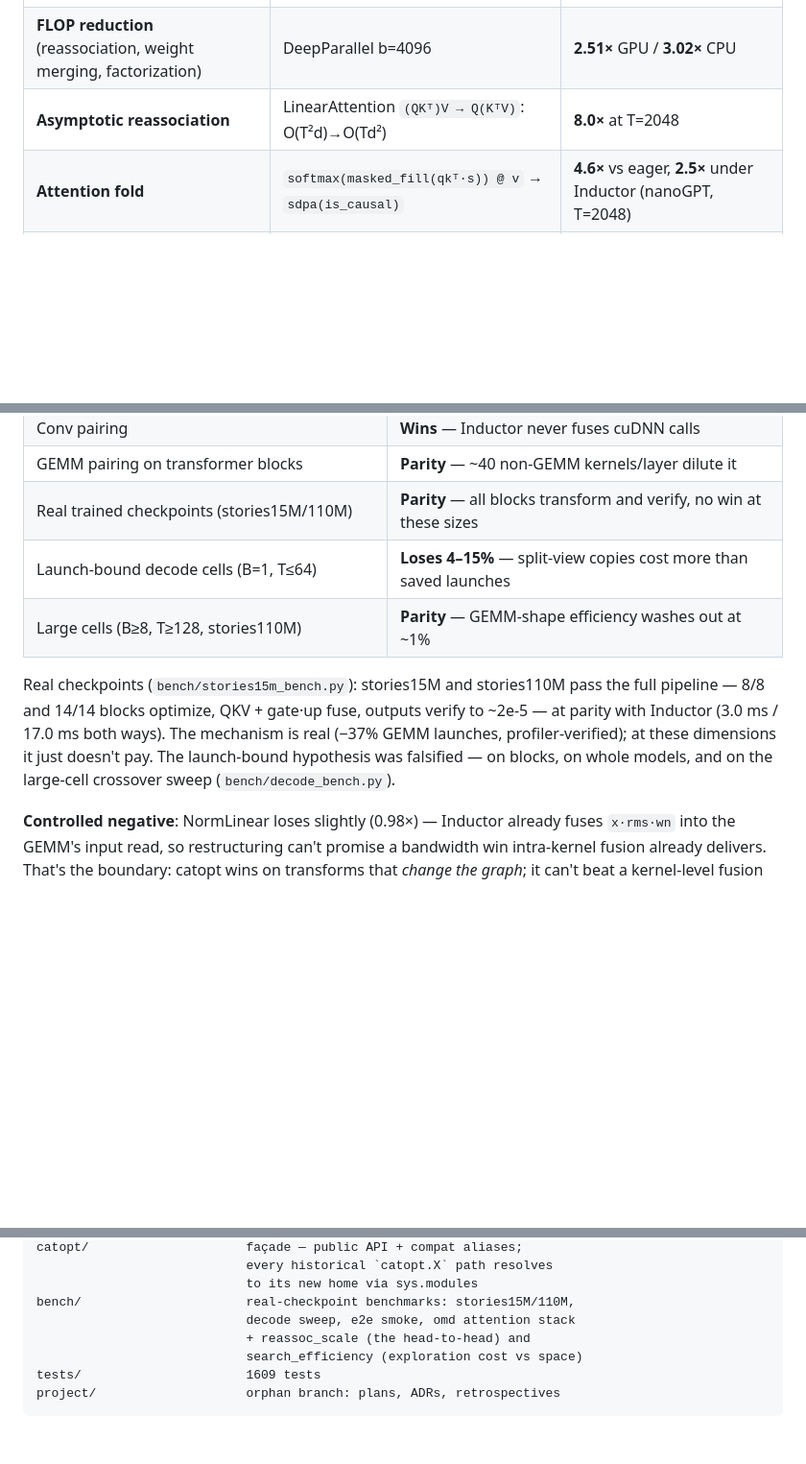
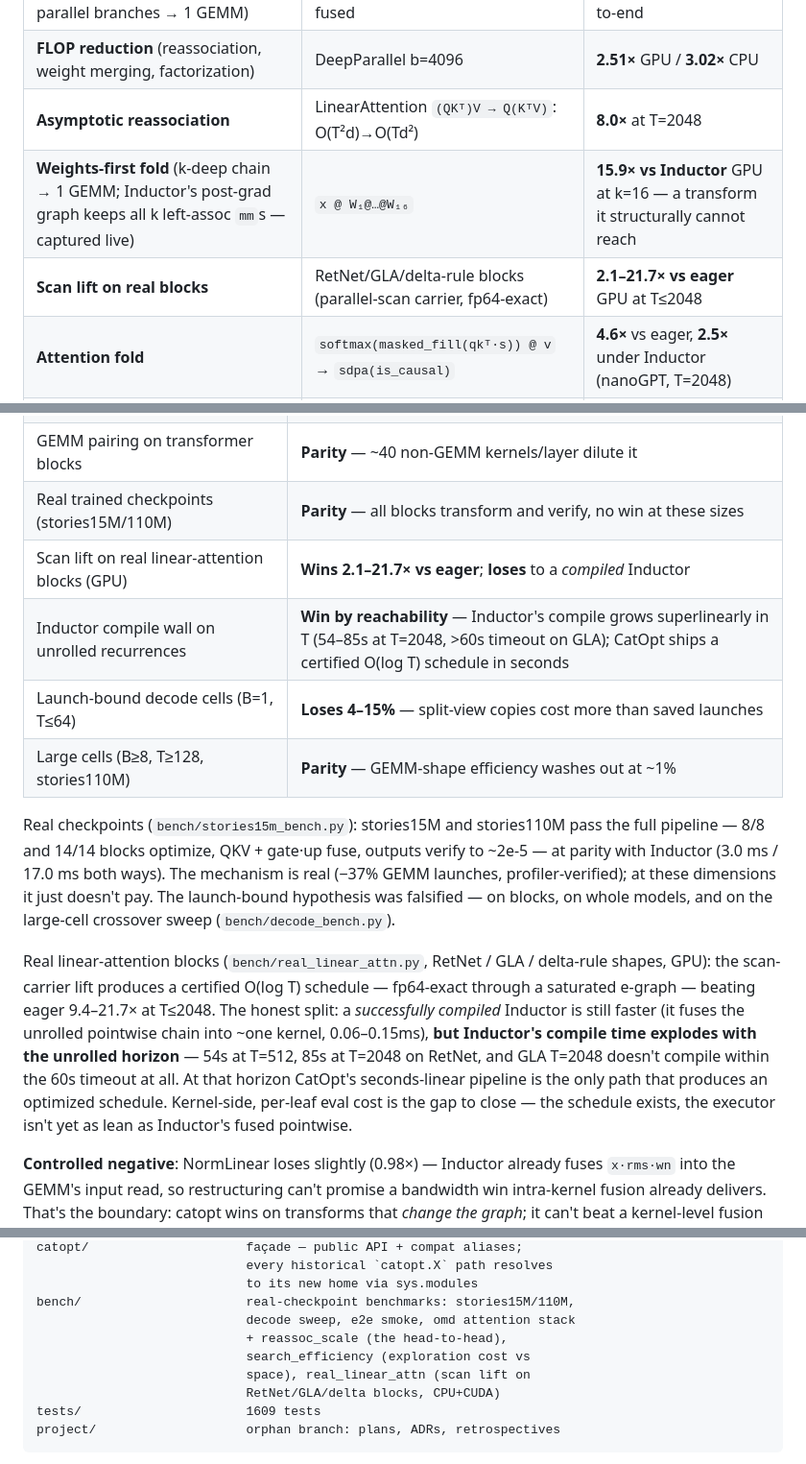
Before and after one commit to luisfuturist/catopt, a Markdown page: README.md, 3 parts joined by grey strips. Shown at 96% size. Rendered like a GitHub page; blank space fills up the shorter version.

Commit message:
README: real_linear_attn GPU numbers + the Inductor compile wall
- Results table: weights-first fold 15.9x vs Inductor GPU at k=16
  (post-grad proof row), scan lift 2.1-21.7x vs eager on real
  RetNet/GLA/delta blocks.
- Regime table + honest paragraph: a compiled Inductor still wins
  execution (fused pointwise, 0.06-0.15ms), but its compile time
  explodes superlinearly with the unrolled horizon — GLA T=2048
  doesn't compile within 60s at all; CatOpt's seconds-linear
  pipeline is the only path producing a schedule there.
- bench/ layout lists real_linear_attn.

Generated with [Devin](https://devin.ai)

Co-Authored-By: Devin <158243242+devin-ai-integration[bot]@users.noreply.github.com>

````diff
--- a/README.md
+++ b/README.md
@@ -41,6 +41,8 @@ RTX 2050, synced timing.
 | **Projection pairing** (QKV, gate·up, parallel branches → 1 GEMM) | PaLM-style block, 5 projections fused | **1.24× vs Inductor** end-to-end |
 | **FLOP reduction** (reassociation, weight merging, factorization) | DeepParallel b=4096 | **2.51×** GPU / **3.02×** CPU |
 | **Asymptotic reassociation** | LinearAttention `(QKᵀ)V → Q(KᵀV)`: O(T²d)→O(Td²) | **8.0×** at T=2048 |
+| **Weights-first fold** (k-deep chain → 1 GEMM; Inductor's post-grad graph keeps all k left-assoc `mm`s — captured live) | `x @ W₁@…@W₁₆` | **15.9× vs Inductor** GPU at k=16 — a transform it structurally cannot reach |
+| **Scan lift on real blocks** | RetNet/GLA/delta-rule blocks (parallel-scan carrier, fp64-exact) | **2.1–21.7× vs eager** GPU at T≤2048 |
 | **Attention fold** | `softmax(masked_fill(qkᵀ·s)) @ v` → `sdpa(is_causal)` | **4.6×** vs eager, **2.5×** under Inductor (nanoGPT, T=2048) |
 | **Parallel-scan discovery** | LTI recurrence → balanced Blelloch tree | **6.3×** CUDA-graph, T=64 |
 | **Diagonal-affine scan** | Mamba-faithful `a⊙h + b⊙x` | **4.4×** CUDA-graph, T=64 |
@@ -120,6 +122,8 @@ The honest regime map, all measured:
 | Conv pairing | **Wins** — Inductor never fuses cuDNN calls |
 | GEMM pairing on transformer blocks | **Parity** — ~40 non-GEMM kernels/layer dilute it |
 | Real trained checkpoints (stories15M/110M) | **Parity** — all blocks transform and verify, no win at these sizes |
+| Scan lift on real linear-attention blocks (GPU) | **Wins 2.1–21.7× vs eager**; **loses** to a *compiled* Inductor |
+| Inductor compile wall on unrolled recurrences | **Win by reachability** — Inductor's compile grows superlinearly in T (54–85s at T=2048, >60s timeout on GLA); CatOpt ships a certified O(log T) schedule in seconds |
 | Launch-bound decode cells (B=1, T≤64) | **Loses 4–15%** — split-view copies cost more than saved launches |
 | Large cells (B≥8, T≥128, stories110M) | **Parity** — GEMM-shape efficiency washes out at ~1% |
 
@@ -130,6 +134,19 @@ QKV + gate·up fuse, outputs verify to ~2e-5 — at parity with Inductor
 profiler-verified); at these dimensions it just doesn't pay. The
 launch-bound hypothesis was falsified — on blocks, on whole models,
 and on the large-cell crossover sweep (`bench/decode_bench.py`).
+
+Real linear-attention blocks (`bench/real_linear_attn.py`, RetNet /
+GLA / delta-rule shapes, GPU): the scan-carrier lift produces a
+certified O(log T) schedule — fp64-exact through a saturated e-graph —
+beating eager 9.4–21.7× at T≤2048. The honest split: a *successfully
+compiled* Inductor is still faster (it fuses the unrolled pointwise
+chain into ~one kernel, 0.06–0.15ms), **but Inductor's compile time
+explodes with the unrolled horizon** — 54s at T=512, 85s at T=2048 on
+RetNet, and GLA T=2048 doesn't compile within the 60s timeout at all.
+At that horizon CatOpt's seconds-linear pipeline is the only path that
+produces an optimized schedule. Kernel-side, per-leaf eval cost is the
+gap to close — the schedule exists, the executor isn't yet as lean as
+Inductor's fused pointwise.
 
 **Controlled negative**: NormLinear loses slightly (0.98×) — Inductor
 already fuses `x·rms·wn` into the GEMM's input read, so restructuring
@@ -189,8 +206,10 @@ catopt/                     façade — public API + compat aliases;
                             to its new home via sys.modules
 bench/                      real-checkpoint benchmarks: stories15M/110M,
                             decode sweep, e2e smoke, omd attention stack
-                            + reassoc_scale (the head-to-head) and
-                            search_efficiency (exploration cost vs space)
+                            + reassoc_scale (the head-to-head),
+                            search_efficiency (exploration cost vs
+                            space), real_linear_attn (scan lift on
+                            RetNet/GLA/delta blocks, CPU+CUDA)
 tests/                      1609 tests
 project/                    orphan branch: plans, ADRs, retrospectives
 ```
````
